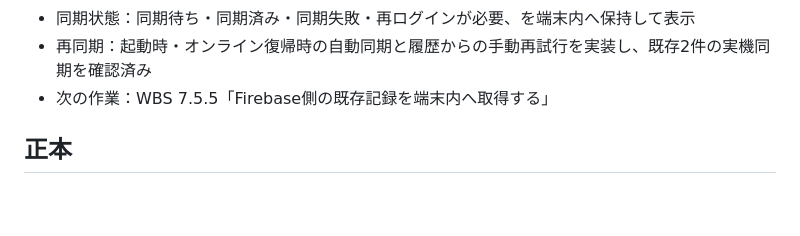
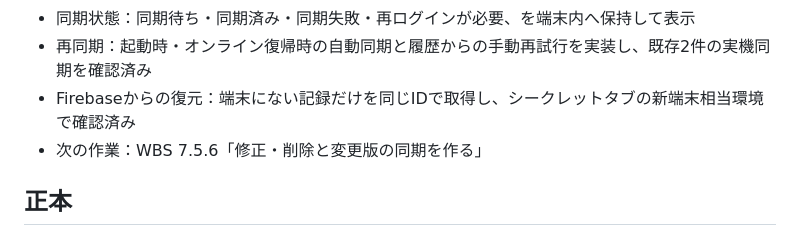
Before and after one commit to xxdaijoubuxx/robamimi-dakoku, a Markdown page: README.md, the part around the change. Drawn GitHub-style; blank space fills up the shorter version.

Commit message:
Mark remote restore verified

```diff
--- a/README.md
+++ b/README.md
@@ -25,7 +25,8 @@
 - 新規記録の同期：端末保存後に同じ記録IDでFirestoreへ送り、Android実機で同期完了を確認済み
 - 同期状態：同期待ち・同期済み・同期失敗・再ログインが必要、を端末内へ保持して表示
 - 再同期：起動時・オンライン復帰時の自動同期と履歴からの手動再試行を実装し、既存2件の実機同期を確認済み
-- 次の作業：WBS 7.5.5「Firebase側の既存記録を端末内へ取得する」
+- Firebaseからの復元：端末にない記録だけを同じIDで取得し、シークレットタブの新端末相当環境で確認済み
+- 次の作業：WBS 7.5.6「修正・削除と変更版の同期を作る」
 
 ## 正本
 
```
Also changed, not shown: WBS.md (+1 -1 lines).
